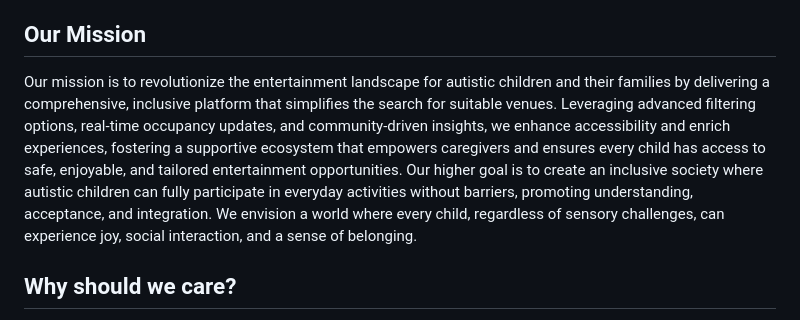
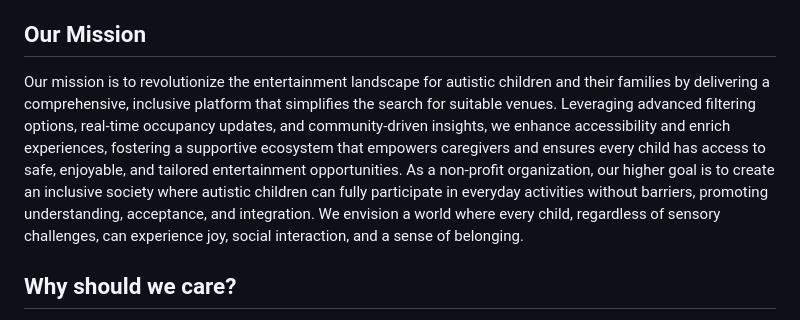
Before and after one commit to thisispaniz/Zebrate, a Markdown page: pitchdeck/introduction.md, the part around the change. Drawn GitHub-style.

Commit message:
adjusting our business pitch - nonprofit

```diff
--- a/pitchdeck/introduction.md
+++ b/pitchdeck/introduction.md
@@ -8,7 +8,7 @@ We are a group of 4th semester health informatics students passionate about leve
 
 ## Our Mission
 
-Our mission is to revolutionize the entertainment landscape for autistic children and their families by delivering a comprehensive, inclusive platform that simplifies the search for suitable venues. Leveraging advanced filtering options, real-time occupancy updates, and community-driven insights, we enhance accessibility and enrich experiences, fostering a supportive ecosystem that empowers caregivers and ensures every child has access to safe, enjoyable, and tailored entertainment opportunities. Our higher goal is to create an inclusive society where autistic children can fully participate in everyday activities without barriers, promoting understanding, acceptance, and integration. We envision a world where every child, regardless of sensory challenges, can experience joy, social interaction, and a sense of belonging.
+Our mission is to revolutionize the entertainment landscape for autistic children and their families by delivering a comprehensive, inclusive platform that simplifies the search for suitable venues. Leveraging advanced filtering options, real-time occupancy updates, and community-driven insights, we enhance accessibility and enrich experiences, fostering a supportive ecosystem that empowers caregivers and ensures every child has access to safe, enjoyable, and tailored entertainment opportunities. As a non-profit organization, our higher goal is to create an inclusive society where autistic children can fully participate in everyday activities without barriers, promoting understanding, acceptance, and integration. We envision a world where every child, regardless of sensory challenges, can experience joy, social interaction, and a sense of belonging.
 
 
 ## Why should we care?
```
